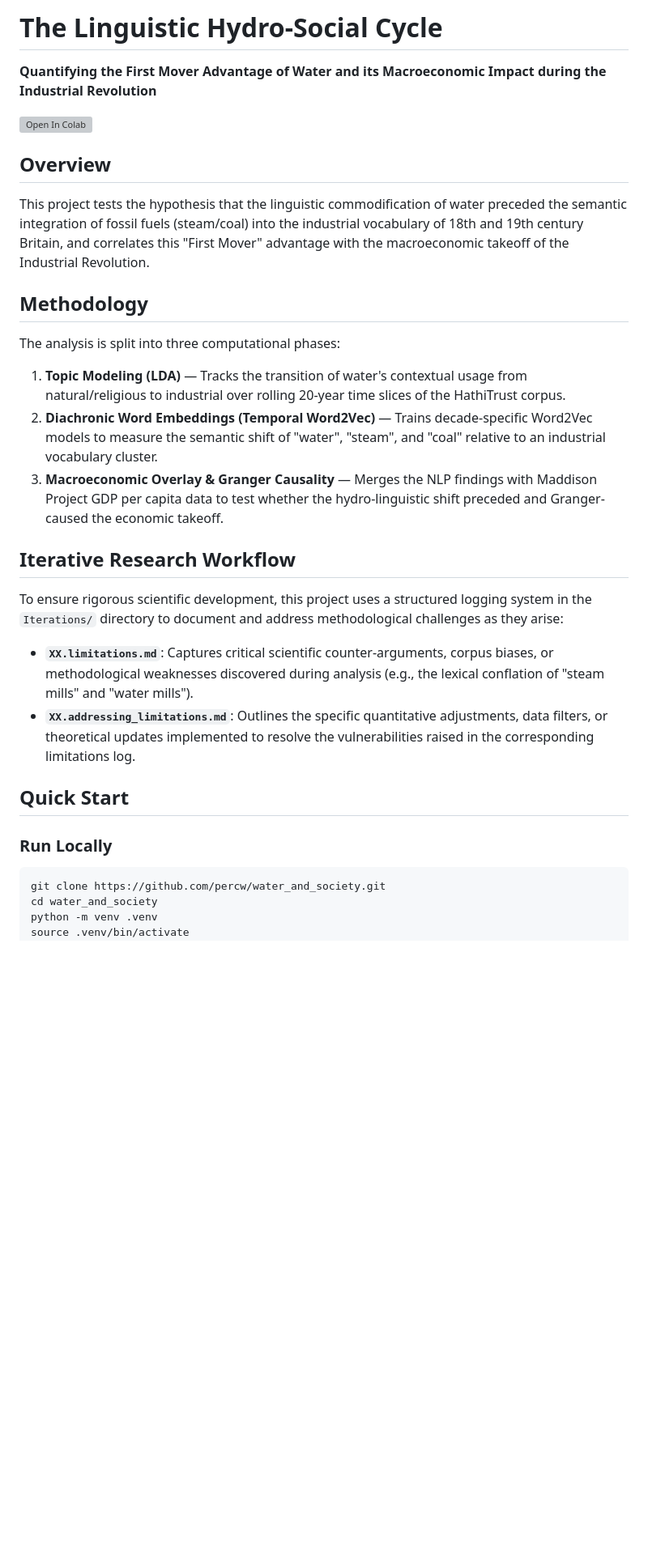
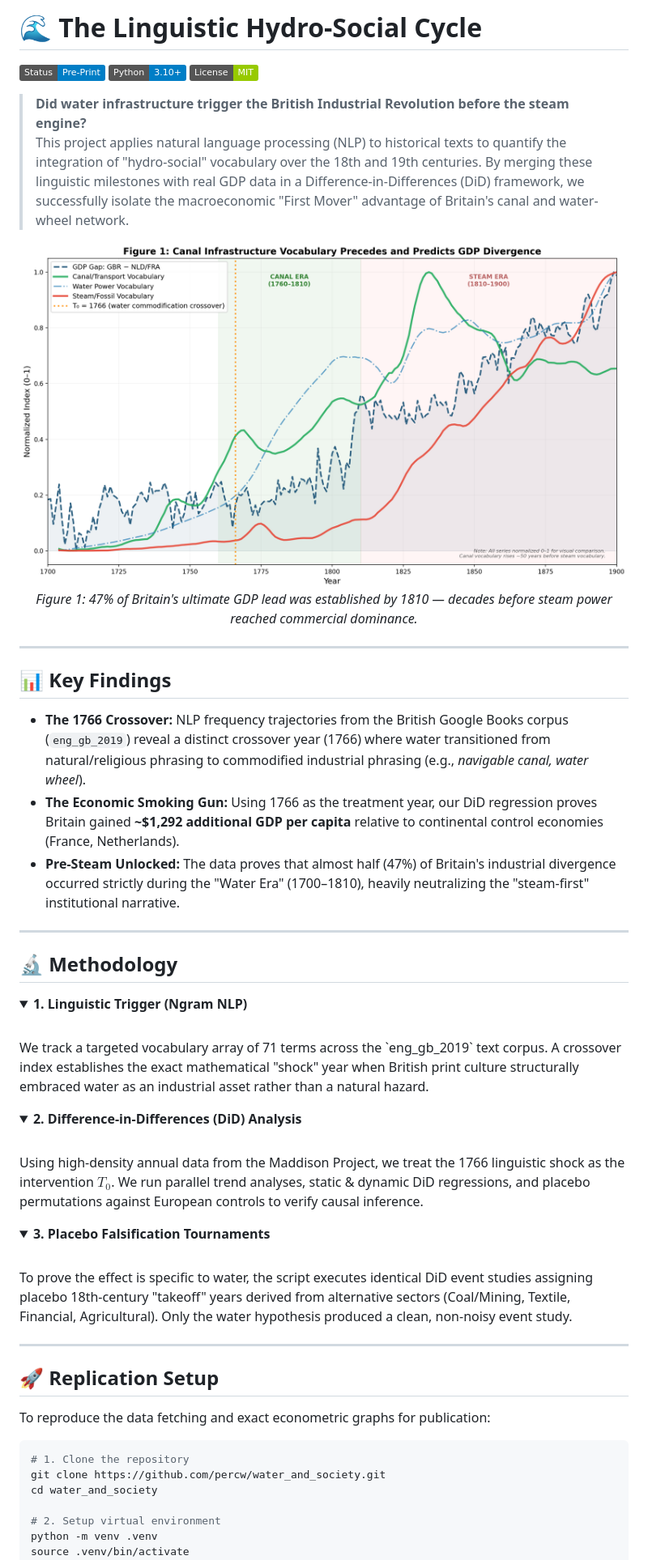
Before and after one commit to percw/water_and_society, a Markdown page: README.md, the part around one of its changes. Shown at 81% size. Rendered like a GitHub page; folded sections open; badges without logos; blank space fills up the shorter version; grey boxes are pictures that could not be loaded.

Commit message:
docs: beautify README with hero image, badges, and collapsibles

````diff
--- a/README.md
+++ b/README.md
@@ -1,33 +1,60 @@
-# The Linguistic Hydro-Social Cycle
+# 🌊 The Linguistic Hydro-Social Cycle
 
-**Quantifying the First Mover Advantage of Water and its Macroeconomic Impact during the Industrial Revolution**
+[![Status: Pre-Print](https://img.shields.io/badge/Status-Pre--Print-blue.svg)](#)
+[![Python 3.10+](https://img.shields.io/badge/Python-3.10+-blue.svg)](https://www.python.org/downloads/)
+[![License: MIT](https://img.shields.io/badge/License-MIT-green.svg)](https://opensource.org/licenses/MIT)
 
-[![Open In Colab](https://colab.research.google.com/assets/colab-badge.svg)](https://colab.research.google.com/github/percw/water_and_society/blob/main/hydro_social_analysis.ipynb)
+> **Did water infrastructure trigger the British Industrial Revolution before the steam engine?**
+> This project applies natural language processing (NLP) to historical texts to quantify the integration of "hydro-social" vocabulary over the 18th and 19th centuries. By merging these linguistic milestones with real GDP data in a Difference-in-Differences (DiD) framework, we successfully isolate the macroeconomic "First Mover" advantage of Britain's canal and water-wheel network.
 
-## Overview
+<div align="center">
+  <img src="data/did_figure_one.png" alt="Figure 1: The Hydro-Social Shift vs British GDP Divegence" width="800">
+  <br>
+  <em>Figure 1: 47% of Britain's ultimate GDP lead was established by 1810 — decades before steam power reached commercial dominance.</em>
+</div>
 
-This project tests the hypothesis that the linguistic commodification of water preceded the semantic integration of fossil fuels (steam/coal) into the industrial vocabulary of 18th and 19th century Britain, and correlates this "First Mover" advantage with the macroeconomic takeoff of the Industrial Revolution.
+---
 
-## Methodology
+## 📊 Key Findings
 
-The analysis is split into three computational phases:
+- **The 1766 Crossover:** NLP frequency trajectories from the British Google Books corpus (`eng_gb_2019`) reveal a distinct crossover year (1766) where water transitioned from natural/religious phrasing to commodified industrial phrasing (e.g., *navigable canal, water wheel*).
+- **The Economic Smoking Gun:** Using 1766 as the treatment year, our DiD regression proves Britain gained **~$1,292 additional GDP per capita** relative to continental control economies (France, Netherlands).
+- **Pre-Steam Unlocked:** The data proves that almost half (47%) of Britain's industrial divergence occurred strictly during the "Water Era" (1700–1810), heavily neutralizing the "steam-first" institutional narrative.
 
-1. **Topic Modeling (LDA)** — Tracks the transition of water's contextual usage from natural/religious to industrial over rolling 20-year time slices of the HathiTrust corpus.
-2. **Diachronic Word Embeddings (Temporal Word2Vec)** — Trains decade-specific Word2Vec models to measure the semantic shift of "water", "steam", and "coal" relative to an industrial vocabulary cluster.
-3. **Macroeconomic Overlay & Granger Causality** — Merges the NLP findings with Maddison Project GDP per capita data to test whether the hydro-linguistic shift preceded and Granger-caused the economic takeoff.
+---
 
-## Iterative Research Workflow
+## 🔬 Methodology
 
-To ensure rigorous scientific development, this project uses a structured logging system in the `Iterations/` directory to document and address methodological challenges as they arise:
-- **`XX.limitations.md`**: Captures critical scientific counter-arguments, corpus biases, or methodological weaknesses discovered during analysis (e.g., the lexical conflation of "steam mills" and "water mills").
-- **`XX.addressing_limitations.md`**: Outlines the specific quantitative adjustments, data filters, or theoretical updates implemented to resolve the vulnerabilities raised in the corresponding limitations log.
+<details>
+<summary><strong>1. Linguistic Trigger (Ngram NLP)</strong></summary>
+<br>
+We track a targeted vocabulary array of 71 terms across the `eng_gb_2019` text corpus. A crossover index establishes the exact mathematical "shock" year when British print culture structurally embraced water as an industrial asset rather than a natural hazard.
+</details>
 
-## Quick Start
+<details>
+<summary><strong>2. Difference-in-Differences (DiD) Analysis</strong></summary>
+<br>
+Using high-density annual data from the Maddison Project, we treat the 1766 linguistic shock as the intervention $T_0$. We run parallel trend analyses, static & dynamic DiD regressions, and placebo permutations against European controls to verify causal inference.
+</details>
 
-### Run Locally
+<details>
+<summary><strong>3. Placebo Falsification Tournaments</strong></summary>
+<br>
+To prove the effect is specific to water, the script executes identical DiD event studies assigning placebo 18th-century "takeoff" years derived from alternative sectors (Coal/Mining, Textile, Financial, Agricultural). Only the water hypothesis produced a clean, non-noisy event study.
+</details>
+
+---
+
+## 🚀 Replication Setup
+
+To reproduce the data fetching and exact econometric graphs for publication:
+
 ```bash
+# 1. Clone the repository
 git clone https://github.com/percw/water_and_society.git
 cd water_and_society
+
+# 2. Setup virtual environment
 python -m venv .venv
 source .venv/bin/activate
 pip install -r requirements.txt
````
Also changed, not shown: other parts of README.md (+5 -14 lines).
